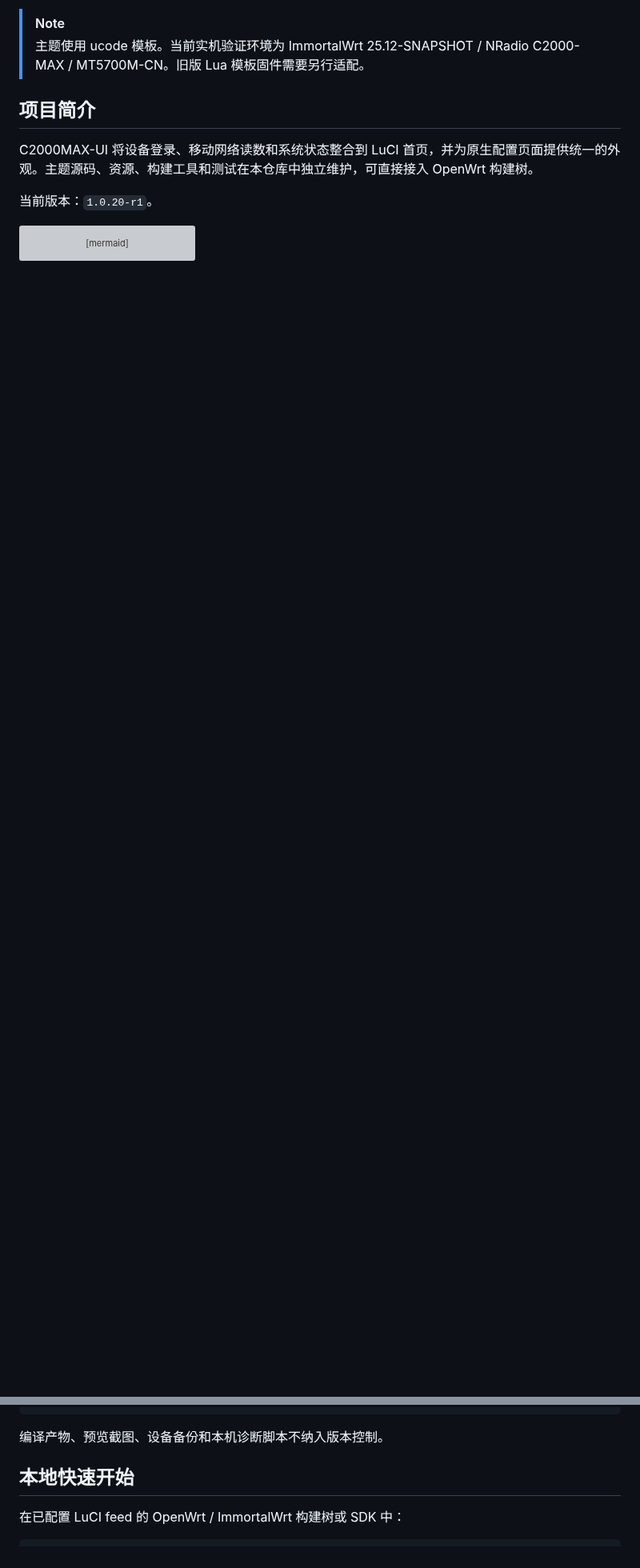
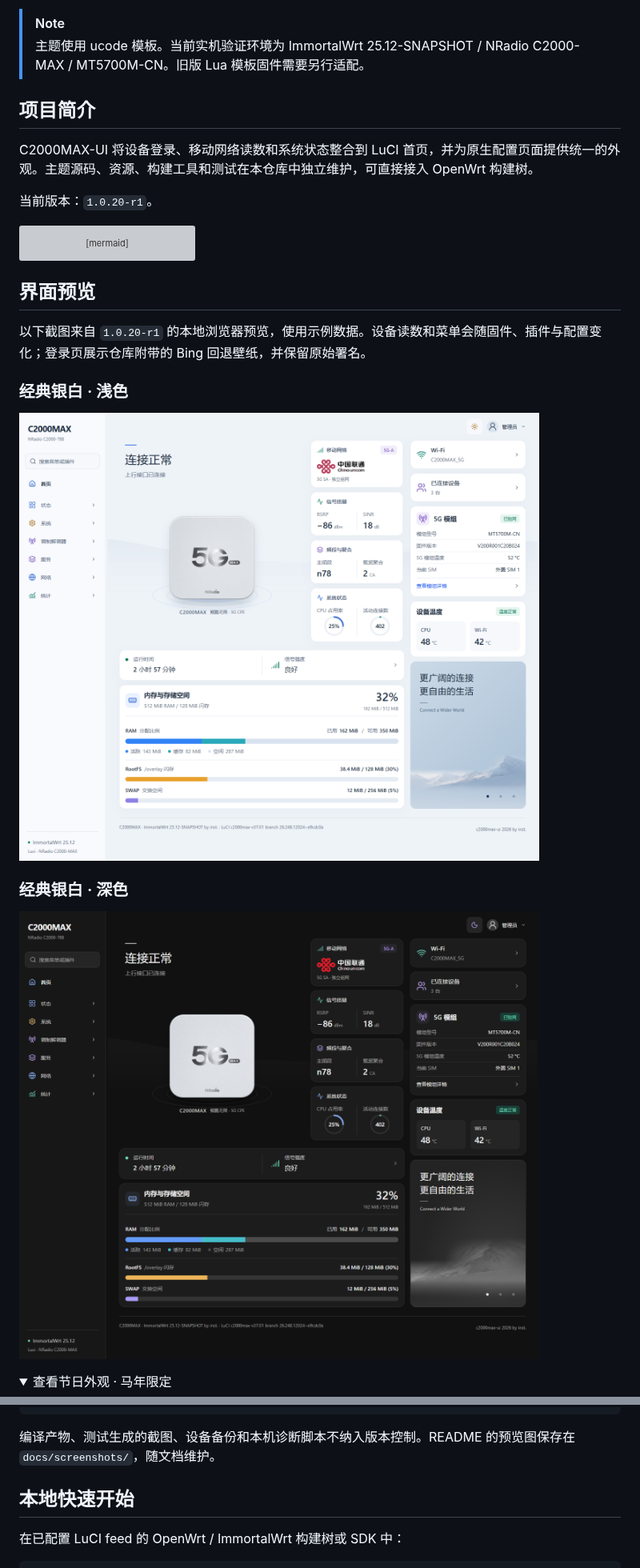
Before and after one commit to jasonBrom/C2000MAX-UI, a Markdown page: README.md, 2 parts joined by grey strips. Shown at 80% size. Drawn GitHub-style; pictures changed too: docs/screenshots/dashboard-dark.png (added), docs/screenshots/dashboard-light.png (added); folded sections open; blank space fills up the shorter version; grey boxes are pictures that could not be loaded.

````diff
--- a/README.md
+++ b/README.md
@@ -32,3 +32,19 @@ flowchart LR
     D --> E["首页卡片与圆环"]
     E --> F["桌面与手机界面"]
 ```
+
+## 界面预览
+
+以下截图来自 `1.0.20-r1` 的本地浏览器预览，使用示例数据。设备读数和菜单会随固件、插件与配置变化；登录页展示仓库附带的 Bing 回退壁纸，并保留原始署名。
+
+### 经典银白 · 浅色
+
+![经典银白浅色首页：移动网络、信号质量、频段聚合、系统状态与设备温度](docs/screenshots/dashboard-light.png)
+
+### 经典银白 · 深色
+
+![经典银白深色首页：5G-A 标记、CPU 与活动连接圆环、内存和存储状态](docs/screenshots/dashboard-dark.png)
+
+<details>
+<summary>查看节日外观 · 马年限定</summary>
+
@@ -70,7 +99,7 @@ flowchart LR
 └── build/                  # 本地编译产物和预览，不提交 Git
 ```
 
-编译产物、预览截图、设备备份和本机诊断脚本不纳入版本控制。
+编译产物、测试生成的截图、设备备份和本机诊断脚本不纳入版本控制。README 的预览图保存在 `docs/screenshots/`，随文档维护。
 
 ## 本地快速开始
 
````
Also changed, not shown: other parts of README.md (+21 -2 lines), docs/VALIDATION.md (+1 -1 lines), docs/screenshots/dashboard-horse.png (added), docs/screenshots/dashboard-mobile.png (added), docs/screenshots/login-mobile.png (added), 1 other file.
